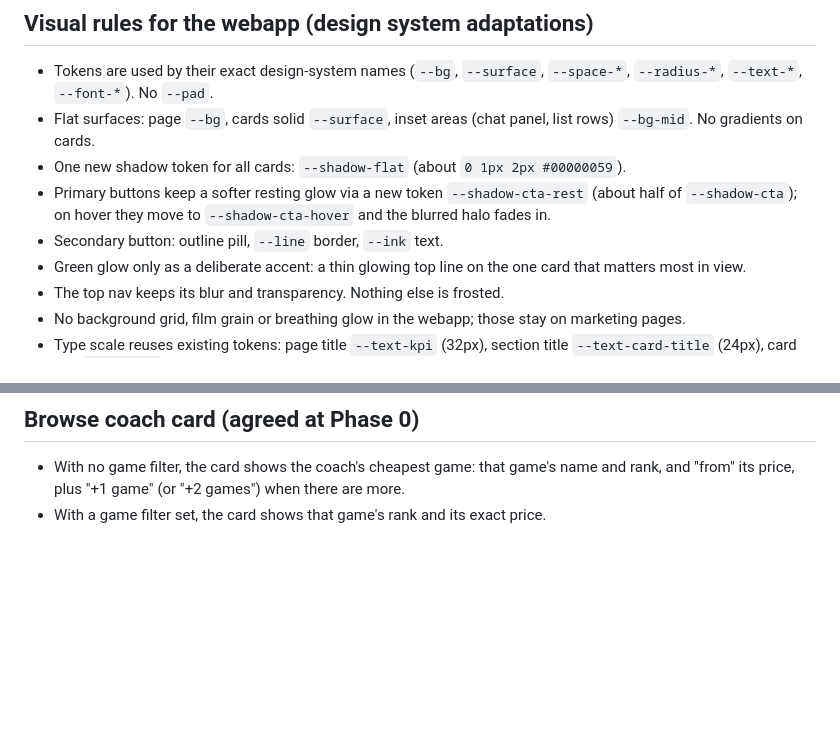
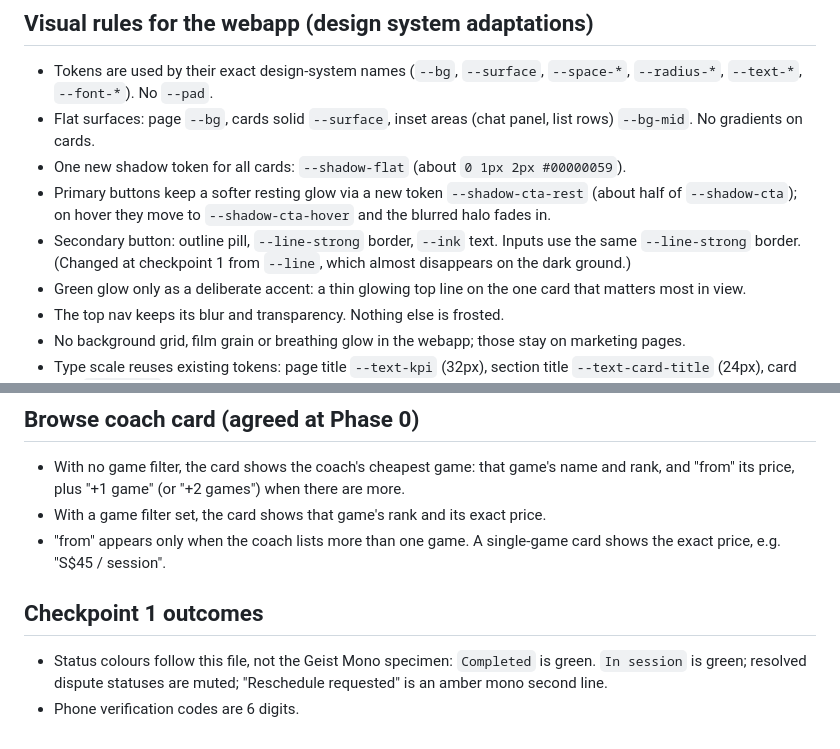
Before and after one commit to ILoveWaterSm/Harbourly-Waitlist-2.0, a Markdown page: design/DECISIONS.md, 2 parts joined by grey strips. Drawn GitHub-style; blank space fills up the shorter version.

Commit message:
Record checkpoint 1 answers: secondary border, card price, status colours, 6-digit code
Co-Authored-By: Claude Opus 5.5 <noreply@anthropic.com>
Claude-Session: https://claude.ai/code/session_01R635zgrMVYDi2ZbStJdvJG

```diff
--- a/design/DECISIONS.md
+++ b/design/DECISIONS.md
@@ -204,7 +204,7 @@ In the design
 - Flat surfaces: page `--bg`, cards solid `--surface`, inset areas (chat panel, list rows) `--bg-mid`. No gradients on cards.
 - One new shadow token for all cards: `--shadow-flat` (about `0 1px 2px #00000059`).
 - Primary buttons keep a softer resting glow via a new token `--shadow-cta-rest` (about half of `--shadow-cta`); on hover they move to `--shadow-cta-hover` and the blurred halo fades in.
-- Secondary button: outline pill, `--line` border, `--ink` text.
+- Secondary button: outline pill, `--line-strong` border, `--ink` text. Inputs use the same `--line-strong` border. (Changed at checkpoint 1 from `--line`, which almost disappears on the dark ground.)
 - Green glow only as a deliberate accent: a thin glowing top line on the one card that matters most in view.
 - The top nav keeps its blur and transparency. Nothing else is frosted.
 - No background grid, film grain or breathing glow in the webapp; those stay on marketing pages.
@@ -236,3 +236,9 @@ In the design
 
 - With no game filter, the card shows the coach's cheapest game: that game's name and rank, and "from" its price, plus "+1 game" (or "+2 games") when there are more.
 - With a game filter set, the card shows that game's rank and its exact price.
+- "from" appears only when the coach lists more than one game. A single-game card shows the exact price, e.g. "S$45 / session".
+
+## Checkpoint 1 outcomes
+
+- Status colours follow this file, not the Geist Mono specimen: `Completed` is green. `In session` is green; resolved dispute statuses are muted; "Reschedule requested" is an amber mono second line.
+- Phone verification codes are 6 digits.
```
